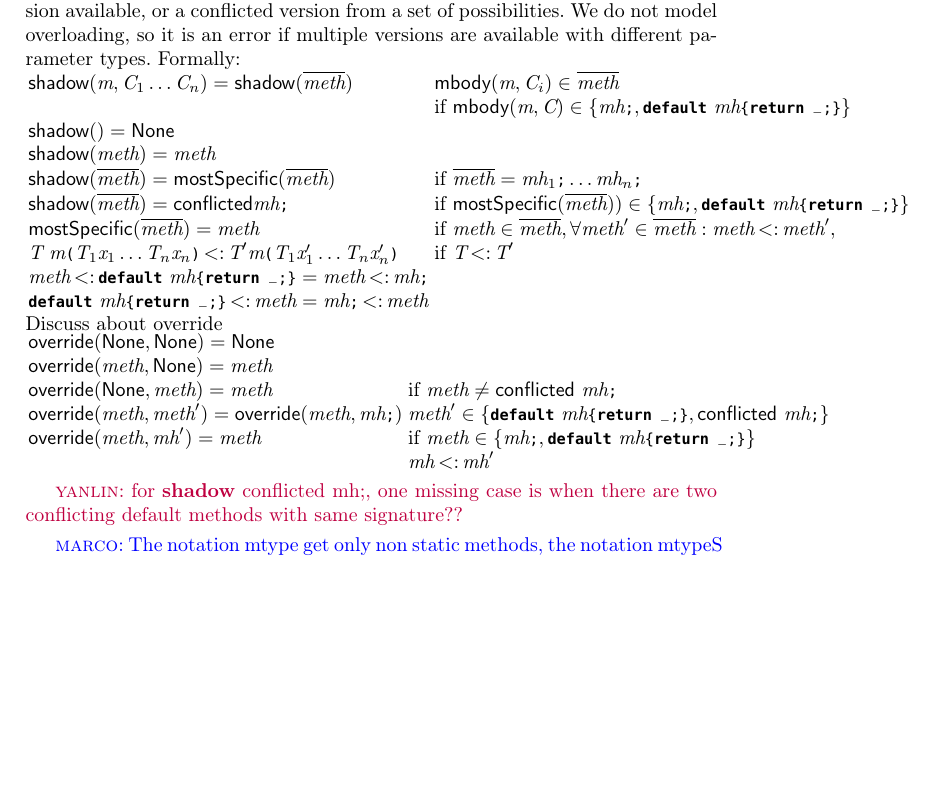
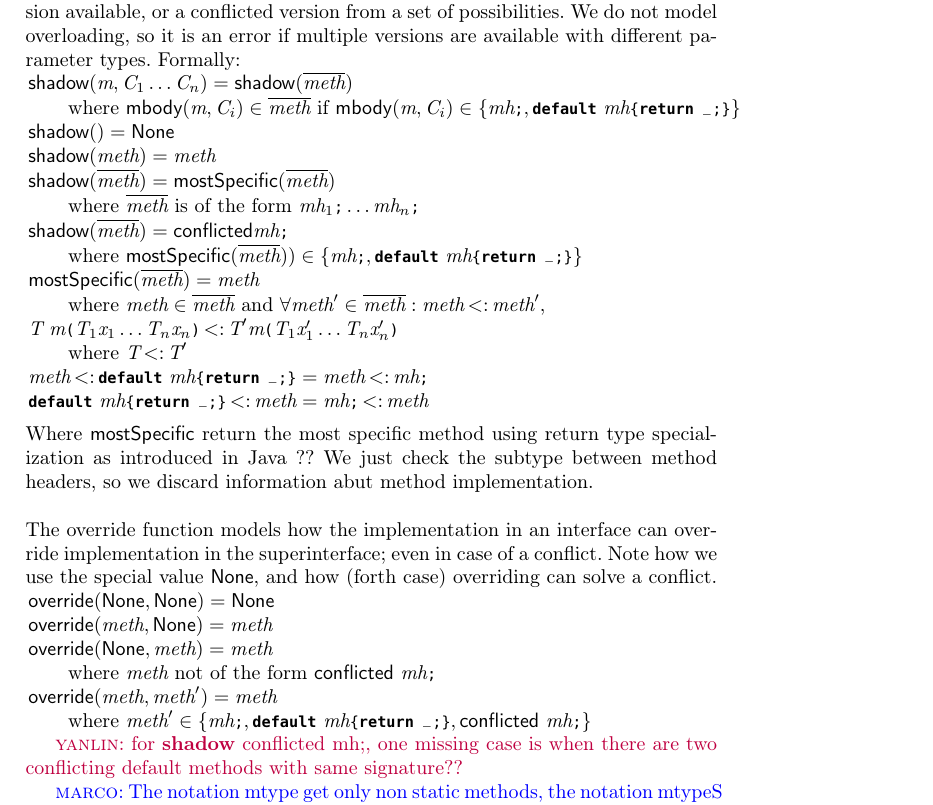
Before and after one commit to YanlinWang/MixinAnnoProcessor, a LaTeX paper (paper/paper.tex, which reads paper/def.tex, paper/sections/Formalization.tex): part of page 9 of 12, cut so that both start at the same text, the shorter picture padded with empty space. Compiled offline with LaTeX, dvips and Ghostscript.

Commit message:
Little formalization and formatting improvements, also better explanations

```diff
--- a/paper/def.tex
+++ b/paper/def.tex
@@ -38,6 +38,8 @@ $
 \newcommand{\obj}{\metaVar{obj}}
 
 \newcommand{\spc}{\ }
+\newcommand\whereNote{\\\quad\quad}
+
 \newcommand\tops{\Aux{tops}}
 \newcommand\dom{\Aux{dom}}
 \newcommand\override{\Aux{override}}
@@ -48,6 +50,7 @@ $
 \newcommand\subtype{\,{<}{:}\,}
 \newcommand\methods{\overline\method}
 \newcommand\mif{\mbox{if}}
+\newcommand\mwhere{\mbox{where}}
 \newcommand\miff{\mbox{iff}}
 \newcommand\mand{\mbox{and}}
 \newcommand\mor{\mbox{or}}
--- a/paper/sections/Formalization.tex
+++ b/paper/sections/Formalization.tex
@@ -236,21 +236,29 @@ $\tops(\Cs)=\{\ \C\in\Cs\ |\ \nexists \C'\in\Cs\setminus\C,\ \C' \subtype \C\ \}
 
 \shadow{} choose the most specific version of a method, that is the unique version available, or a conflicted version from a set of possibilities.
 We do not model overloading, so it is an error if multiple versions are available with different parameter types. Formally:\\*
-\!\!\!\!$\begin{array}{ll}
+\!\!\!\!$\begin{array}{l}
 \shadow(\m,\C_1\ldots\C_n)=\shadow(\methods)
-& \mBody(\m,\C_i)\in\methods
-\\ & \mif\ \mBody(\m,\C)\in\{\mh\QM;,\QM{default}\ \mh\mbox{\Q@\{return \_;\}@}\}
+\whereNote
+ \mwhere\ \mBody(\m,\C_i)\in\methods
+\ \mif\ \mBody(\m,\C_i)\in\{\mh\QM;,\QM{default}\ \mh\mbox{\Q@\{return \_;\}@}\}
 %\\ &\mor\ \mBody(\m,\C)=\mh\QM;
 \\
 
 \shadow()=\none\\
 \shadow(\method)=\method\\
-\shadow(\methods)=\Aux{mostSpecific}(\methods) &\mif\   \methods=\mh_1\QM;\ldots\mh_n\QM;\\
-\shadow(\methods)=\conflicted\mh\QM;&\mif\ \Aux{mostSpecific}(\methods))\in\{\mh\QM;,\QM{default}\ \mh\mbox{\Q@\{return \_;\}@}\}\\
-\Aux{mostSpecific}(\methods)=\method &
-\mif\ \method \in \methods, \forall \method' \in \methods :  \method \subtype
+\shadow(\methods)=\Aux{mostSpecific}(\methods)
+\whereNote
+\mwhere\   \methods\mbox{ is of the form }\mh_1\QM;\ldots\mh_n\QM;\\
+\shadow(\methods)=\conflicted\mh\QM;
+\whereNote
+\mwhere\ \Aux{mostSpecific}(\methods))\in\{\mh\QM;,\QM{default}\ \mh\mbox{\Q@\{return \_;\}@}\}\\
+\Aux{mostSpecific}(\methods)=\method
+\whereNote
+\mwhere\ \method \in \methods\ \mand\ \forall \method' \in \methods :  \method \subtype
                                        \method', \\
-\T\ \m\oR\T_1\x_1\ldots \T_n\x_n\cR \subtype \T' \m\oR\T_1\x_1'\ldots\T_n\x_n'\cR & \mif\ \T\subtype \T'\\
+\T\ \m\oR\T_1\x_1\ldots \T_n\x_n\cR \subtype \T' \m\oR\T_1\x_1'\ldots\T_n\x_n'\cR
+\whereNote
+ \mwhere\ \T\subtype \T'\\
 
 \method \subtype
 \QM{default}\ \mh\mbox{\Q@\{return \_;\}@}=
@@ -259,18 +267,29 @@ We do not model overloading, so it is an error if multiple versions are availabl
 \QM{default}\ \mh\mbox{\Q@\{return \_;\}@}\subtype\method=
 \mh\QM;\subtype\method
 \end{array}$
-Discuss about override\\*
+${}_{}$\\*
+Where $\Aux{mostSpecific}$ return the most specific method using return type specialization as introduced in Java ??
+We just check the subtype between method headers, so we discard information abut method implementation.\\*
+${}_{}$\\*
+The override function models how the implementation in an interface can override implementation in the superinterface; even in case of a conflict.
+Note how we use the special value $\none$, and how (forth case) overriding can solve a conflict.
+\\*
 \!\!\!\!$\begin{array}{ll}
 \override(\none,\none)=\none\\
 \override(\method,\none)=\method\\
 
-\override(\none,\method)=\method &\mif\ \method\neq \conflicted\ \mh\QM;\\
+\override(\none,\method)=\method
+\whereNote
+\mwhere\ \method\mbox{ not of the form } \conflicted\ \mh\QM;\\
 \override(\method,\method')
 =
-\override(\method,\mh\QM;) & \method'\in\{\QM{default}\ \mh\mbox{\Q@\{return \_;\}@}, \conflicted\ \mh\QM; \}\\
-\override(\method,\mh')
-=\method &\mif\ \method\in\{\mh\QM;,\QM{default}\ \mh\mbox{\Q@\{return \_;\}@} \}\\
-& \mh\subtype\mh'
+\method
+\whereNote
+\mwhere\ \method'\in\{\mh\QM;,\QM{default}\ \mh\mbox{\Q@\{return \_;\}@}, \conflicted\ \mh\QM; \}\\
+%\override(\method,\mh')
+%=\method
+%\whereNote
+%\mif\ \method\in\{\mh\QM;,\QM{default}\ \mh\mbox{\Q@\{return \_;\}@} \}, \mh\subtype\mh'
 %\override(\_,\_)=\error & Otherwise
 %\textsf{shadow}(body_1, body_2)=\emptyset & \textsf{if }body_1.\textsf{modifier}=body_2.\textsf{modifier}=\textbf{static}\\
 %\textsf{shadow}(body_1, body_2)=body_1 & \textsf{if }body_2=\emptyset\textsf{ or }body_2.\textsf{modifier}=\textbf{static}\\
```
Also changed, not shown: 1 other file.
